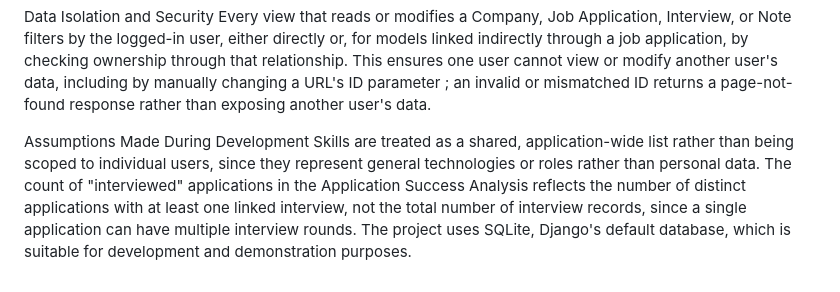
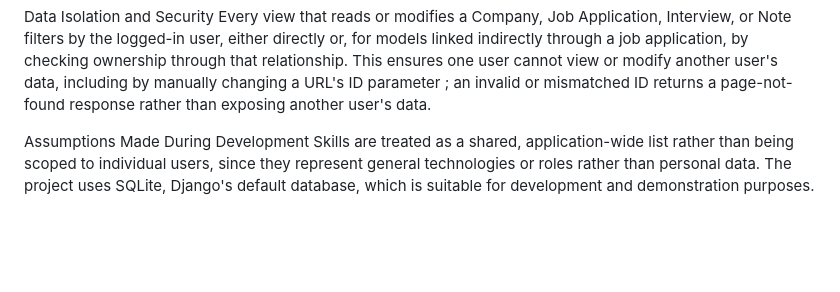
Before and after one commit to saraHaroon11/job-application-tracker, a Markdown page: README.md, the part around the change. Rendered like a GitHub page; blank space fills up the shorter version.

Commit message:
Clarify assumptions in README
remove duplication

```diff
--- a/README.md
+++ b/README.md
@@ -45,4 +45,4 @@ Data Isolation and Security
 Every view that reads or modifies a Company, Job Application, Interview, or Note filters by the logged-in user, either directly or, for models linked indirectly through a job application, by checking ownership through that relationship. This ensures one user cannot view or modify another user's data, including by manually changing a URL's ID parameter ; an invalid or mismatched ID returns a page-not-found response rather than exposing another user's data.
 
  Assumptions Made During Development
-Skills are treated as a shared, application-wide list rather than being scoped to individual users, since they represent general technologies or roles rather than personal data. The count of "interviewed" applications in the Application Success Analysis reflects the number of distinct applications with at least one linked interview, not the total number of interview records, since a single application can have multiple interview rounds. The project uses SQLite, Django's default database, which is suitable for development and demonstration purposes.
+Skills are treated as a shared, application-wide list rather than being scoped to individual users, since they represent general technologies or roles rather than personal data. The project uses SQLite, Django's default database, which is suitable for development and demonstration purposes.
```
